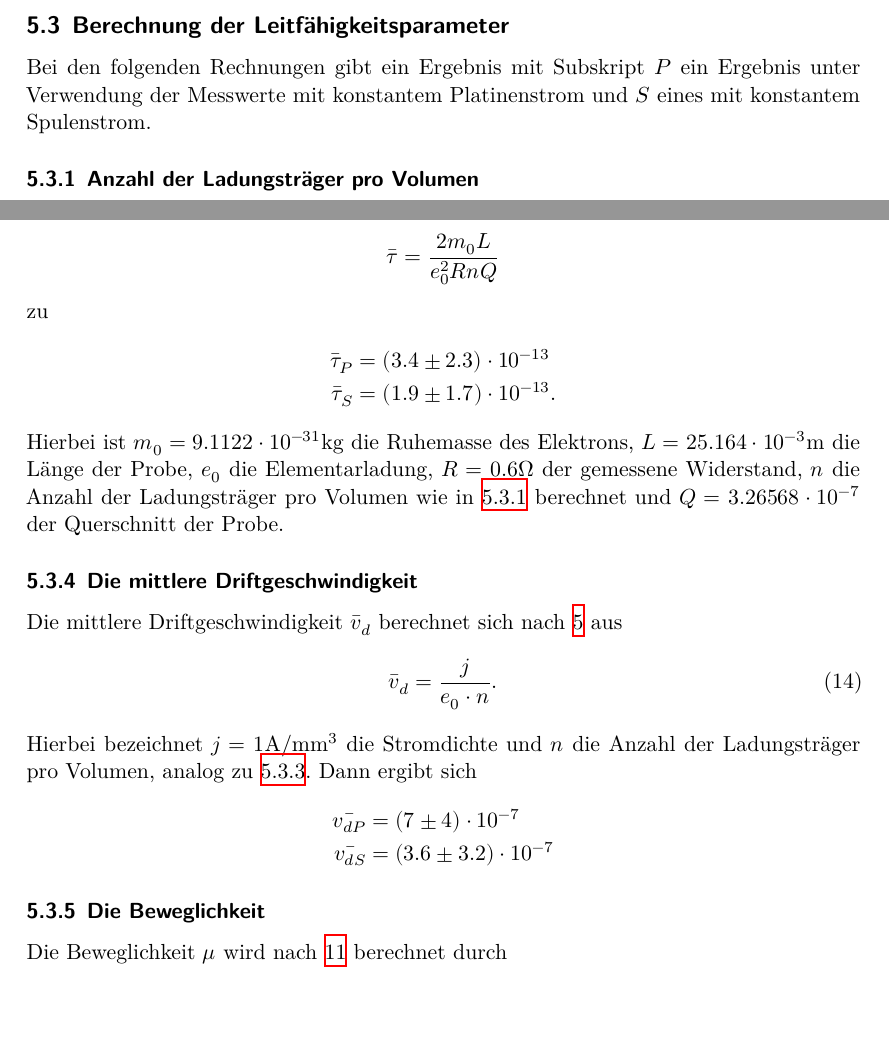
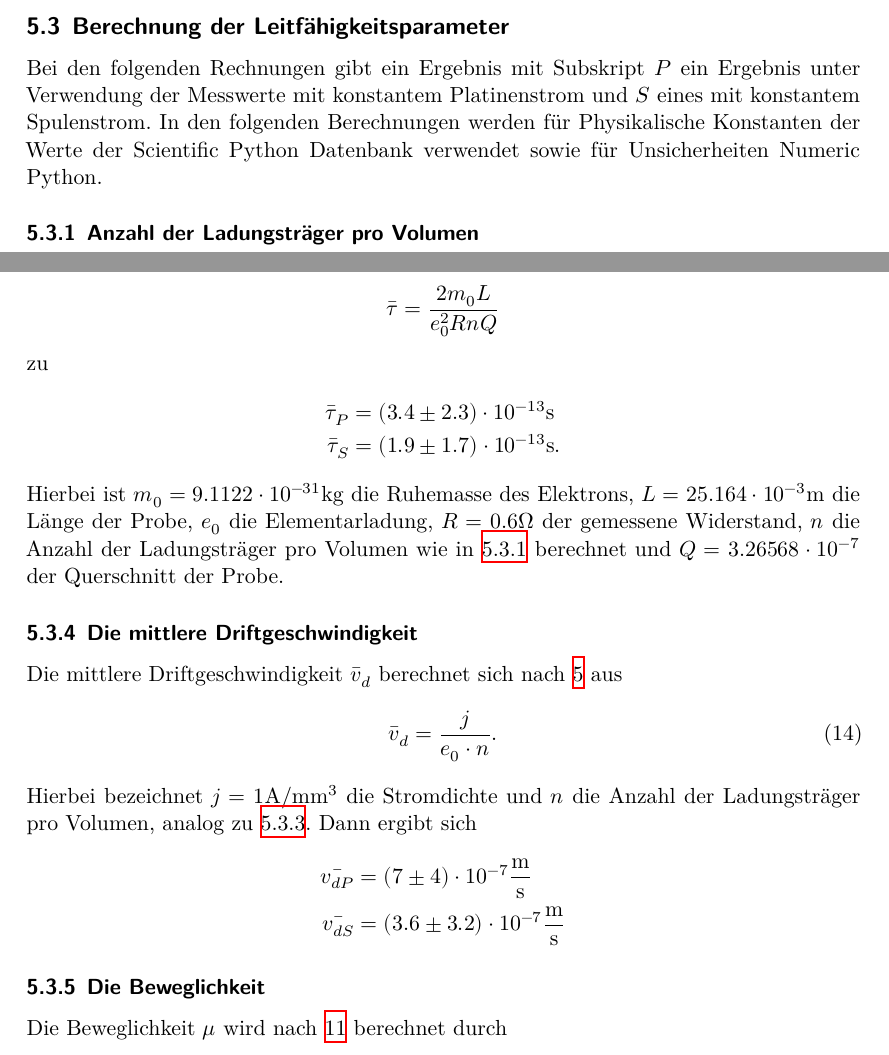
Before and after one commit to chris-topher6/Anfaenger-Praktikum, a LaTeX document (V311/main.tex, which reads V311/content/auswertung.tex): two parts of pages 10 and 11 of 14, joined at a grey line, cut so that both start at the same text, the shorter picture padded with empty space. Compiled offline with XeLaTeX.

Commit message:
Einheiten ergänzt

```diff
--- a/V311/content/auswertung.tex
+++ b/V311/content/auswertung.tex
@@ -54,7 +54,8 @@
         \end{table}
   \subsection{Berechnung der Leitfähigkeitsparameter}
   Bei den folgenden Rechnungen gibt ein Ergebnis mit Subskript $P$ ein Ergebnis unter Verwendung der Messwerte mit konstantem Platinenstrom und $S$ eines mit
-  konstantem Spulenstrom.
+  konstantem Spulenstrom. In den folgenden Berechnungen werden für Physikalische Konstanten der Werte der Scientific
+  Python Datenbank verwendet sowie für Unsicherheiten Numeric Python.
     \subsubsection{Anzahl der Ladungsträger pro Volumen}
     \label{sec:ladtrprovol}
         Für die Anzahl der Ladungsträger pro Volumen ergibt sich mit \ref{eqn:Uh2} nach umstellen nach n
@@ -93,8 +94,8 @@
       \end{equation*}
       zu
       \begin{align*}
-        \bar{\tau}_{P} & = (3.4 \pm 2.3) \cdot 10^{-13} \\
-        \bar{\tau}_{S} & = (1.9 \pm 1.7) \cdot 10^{-13}.
+        \bar{\tau}_{P} & = (3.4 \pm 2.3) \cdot 10^{-13} \si{\second} \\
+        \bar{\tau}_{S} & = (1.9 \pm 1.7) \cdot 10^{-13} \si{\second}.
       \end{align*}
       Hierbei ist $m_{0} = 9.1122 \cdot 10^{-31} \si{\kilo\gram}$ die Ruhemasse des Elektrons, $L = 25.164 \cdot 10^{-3} \si{\meter}$ die Länge der Probe,
       $e_{0}$ die Elementarladung, $R = 0.6 \si{\ohm}$ der gemessene Widerstand, $n$ die Anzahl der Ladungsträger pro Volumen wie in \ref{sec:ladtrprovol} berechnet
@@ -107,8 +108,8 @@
       Hierbei bezeichnet $j = 1 \si{\ampere\per\cubic\milli\meter}$ die Stromdichte und $n$ die Anzahl der Ladungsträger pro Volumen, analog zu \ref{sec:mitflugz}.
       Dann ergibt sich
       \begin{align*}
-        \bar{v_{dP}} & = (7 \pm 4) \cdot 10^{-7} \\
-        \bar{v_{dS}} & = (3.6 \pm 3.2) \cdot 10^{-7}
+        \bar{v_{dP}} & = (7 \pm 4) \cdot 10^{-7} \si{\meter\per\second} \\
+        \bar{v_{dS}} & = (3.6 \pm 3.2) \cdot 10^{-7} \si{\meter\per\second}
       \end{align*}
     \subsubsection{Die Beweglichkeit}
       Die Beweglichkeit $\mu$ wird nach \ref{eqn:mu} berechnet durch
```
